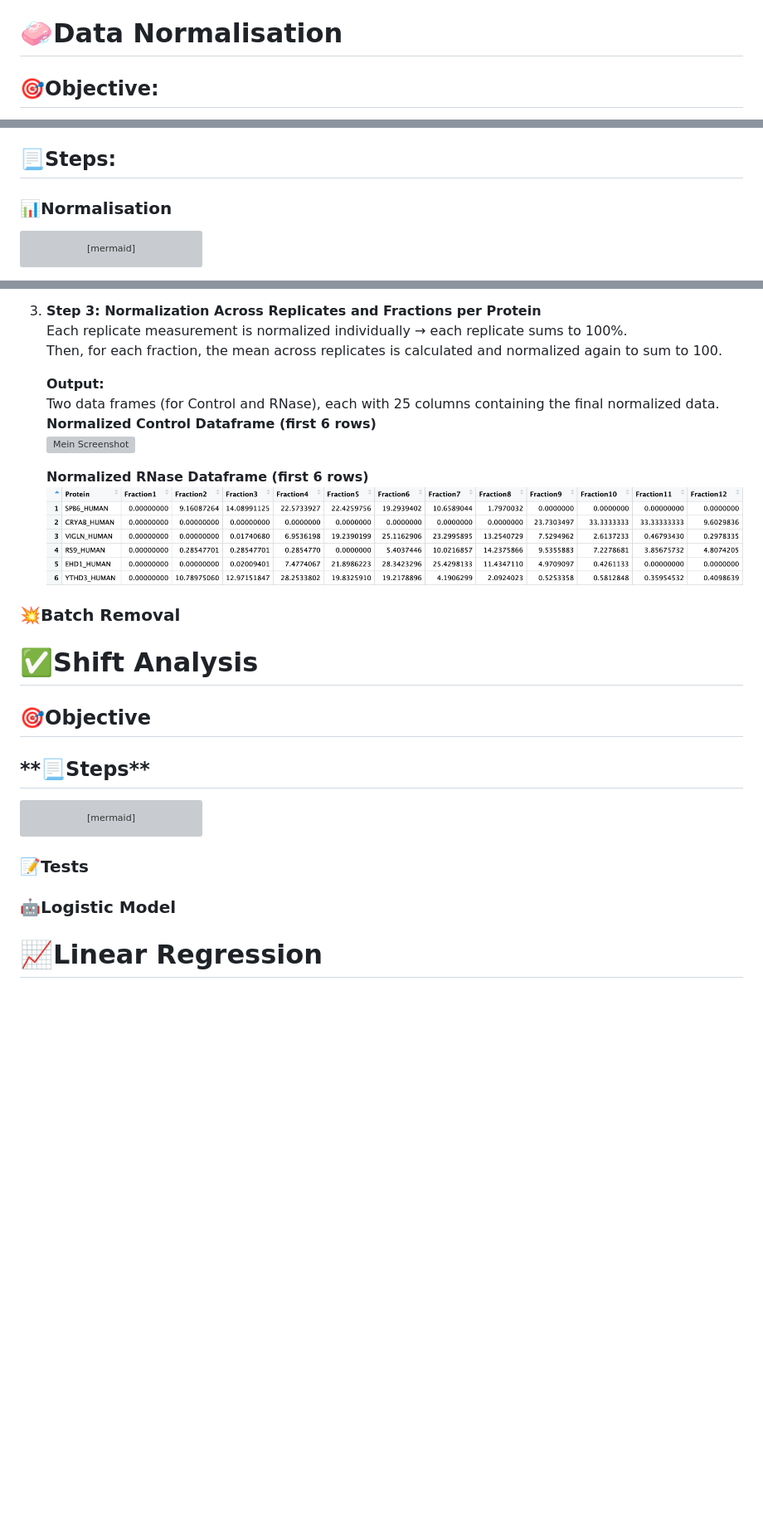
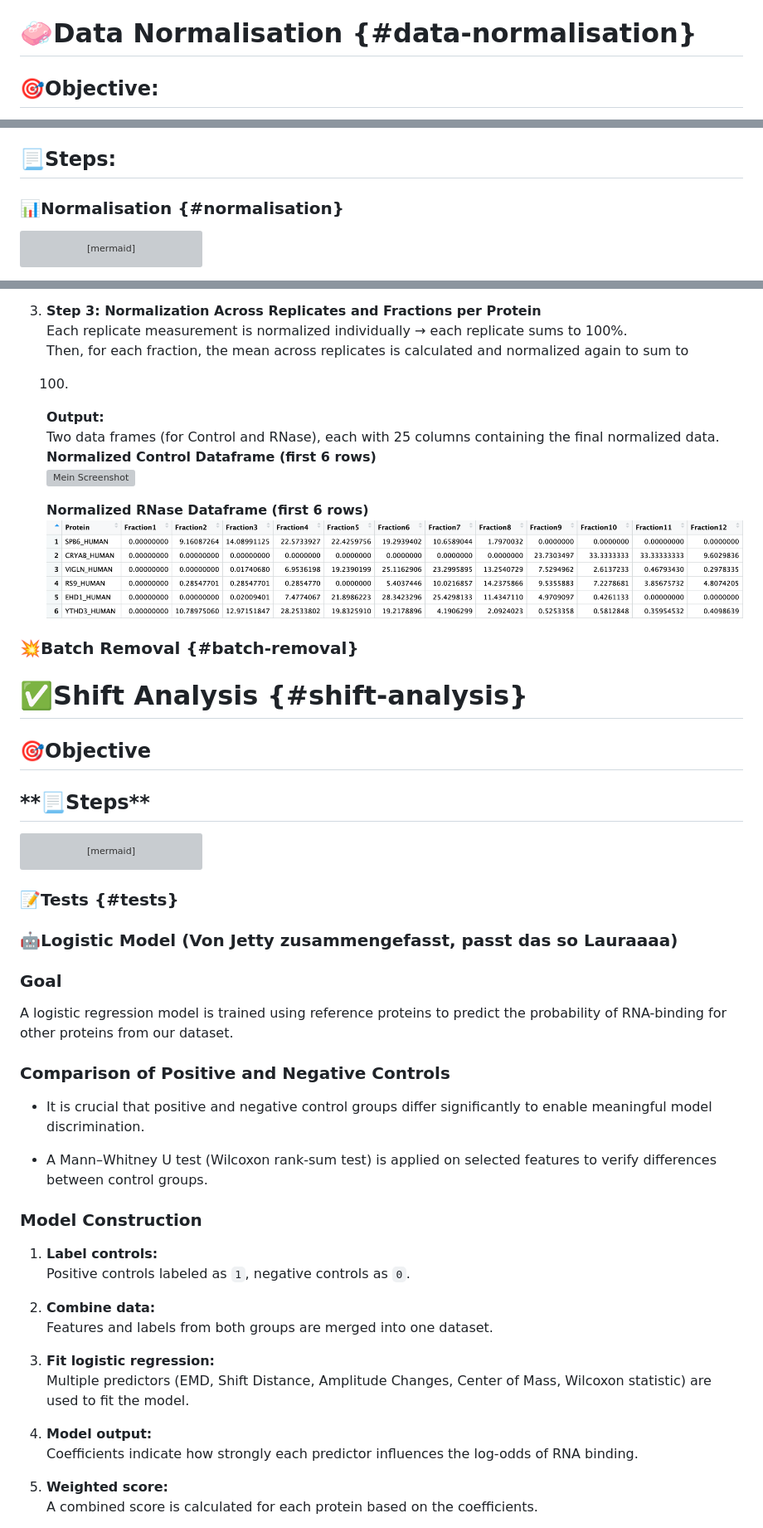
Before and after one commit to MichelaPozzi/2025-topic-03-group-04, a Markdown page: README.md, 3 parts joined by grey strips. Shown: that part at 83% size. Rendered like a GitHub page; blank space fills up the shorter version; grey boxes are pictures that could not be loaded.

Commit message:
Readme_Update

````diff
--- a/README.md
+++ b/README.md
@@ -93,7 +93,7 @@ between untreated cell lysates (control samples) and RNase-treated lysates (RNas
     -   [k-means](#k--means)
 -   [Linear Regression](#linear-regression)
 
-# **🧼Data Normalisation**
+# **🧼Data Normalisation** {#data-normalisation}
 
 ## **🎯Objective:**
 
@@ -107,7 +107,7 @@ between untreated cell lysates (control samples) and RNase-treated lysates (RNas
 
 ## **📃Steps:**
 
-### **📊Normalisation**
+### **📊Normalisation** {#normalisation}
 
 ``` mermaid
 flowchart LR
@@ -145,6 +145,7 @@ flowchart LR
 3.  **Step 3: Normalization Across Replicates and Fractions per Protein**\
     Each replicate measurement is normalized individually → each replicate sums to 100%.\
     Then, for each fraction, the mean across replicates is calculated and normalized again to sum to
+
     100.
 
     **Output:**\
@@ -156,9 +157,9 @@ flowchart LR
     **Normalized RNase Dataframe (first 6 rows)**\
     ![Mein Screenshot](images/screenshot_normalized_rnase.png)
 
-### **💥Batch Removal**
+### **💥Batch Removal** {#batch-removal}
 
-# **✅Shift Analysis**
+# **✅Shift Analysis** {#shift-analysis}
 
 ## **🎯Objective**
 
@@ -178,8 +179,38 @@ flowchart LR
     F --> G
 ```
 
-### **📝Tests**
+### **📝Tests** {#tests}
 
-### **🤖Logistic Model**
+### **🤖Logistic Model (Von Jetty zusammengefasst, passt das so Lauraaaa)**
 
-# **📈Linear Regression**
+### Goal
+
+A logistic regression model is trained using reference proteins to predict the probability of
+RNA-binding for other proteins from our dataset.
+
+### Comparison of Positive and Negative Controls
+
+-   It is crucial that positive and negative control groups differ significantly to enable
+    meaningful model discrimination.
+
+-   A Mann–Whitney U test (Wilcoxon rank-sum test) is applied on selected features to verify
+    differences between control groups.
+
+### Model Construction
+
+1.  **Label controls:**\
+    Positive controls labeled as `1`, negative controls as `0`.
+
+2.  **Combine data:**\
+    Features and labels from both groups are merged into one dataset.
+
+3.  **Fit logistic regression:**\
+    Multiple predictors (EMD, Shift Distance, Amplitude Changes, Center of Mass, Wilcoxon statistic)
+    are used to fit the model.
+
+4.  **Model output:**\
+    Coefficients indicate how strongly each predictor influences the log-odds of RNA binding.
+
+5.  **Weighted score:**\
+    A combined score is calculated for each protein based on the coefficients.
+
````
Also changed, not shown: other parts of README.md (+32 -3 lines), images/clipboard-1003858263.png (added), images/clipboard-116030427.png (added), images/clipboard-2044063727.png (added), images/clipboard-3056729007.png (added), images/clipboard-3562156733.png (added).
